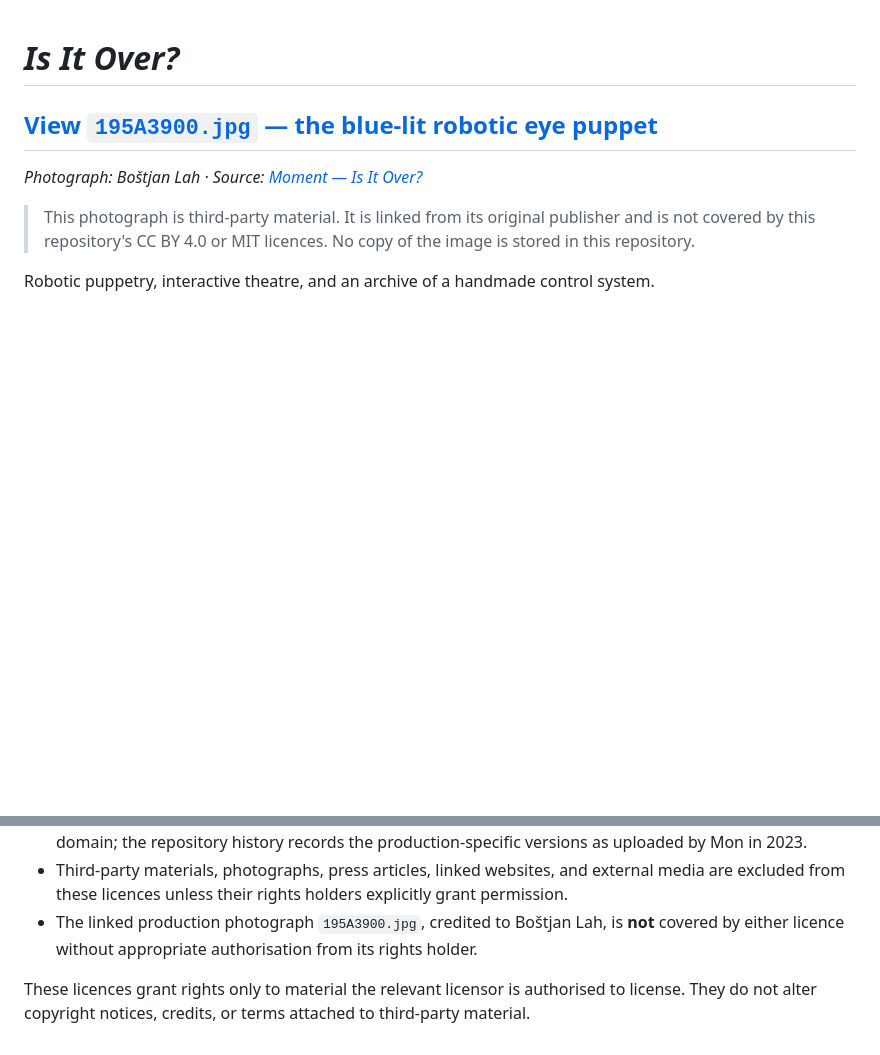
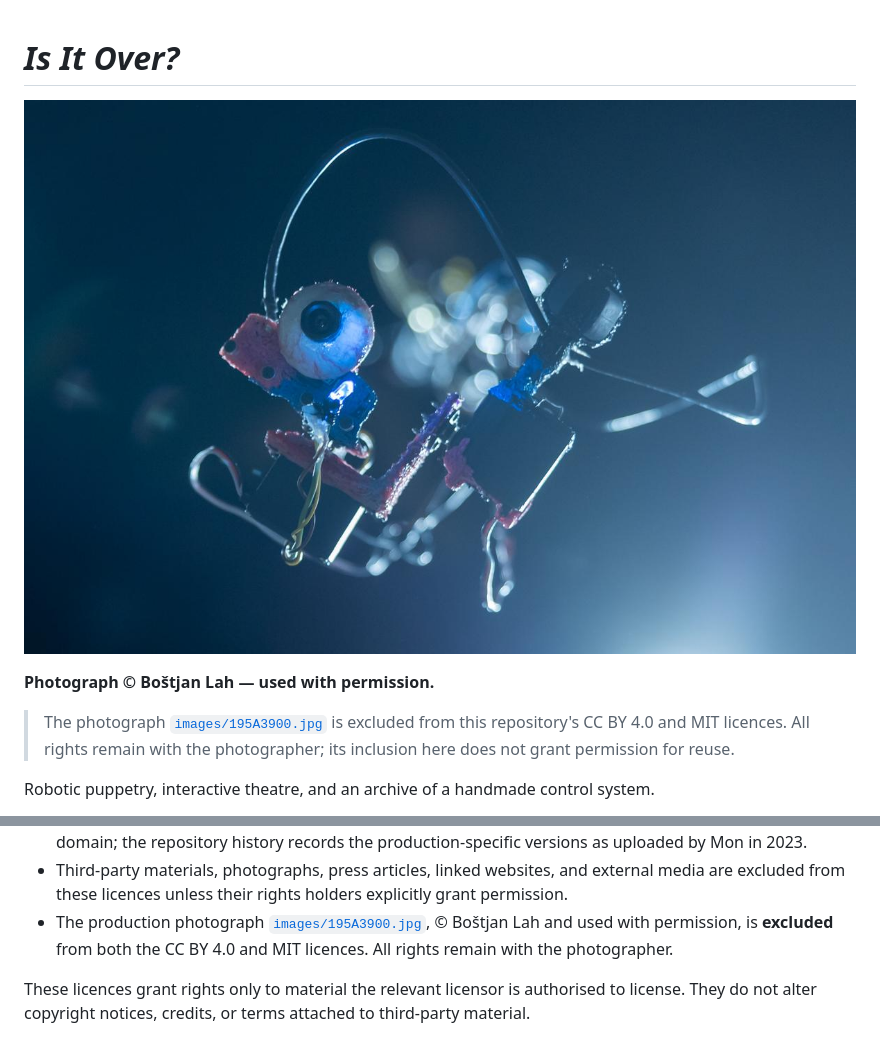
Before and after one commit to monitronica/IsItOverAriel-, a Markdown page: README.md, 2 parts joined by grey strips. Drawn GitHub-style; pictures changed too: images/195A3900.jpg (added); blank space fills up the shorter version.

Commit message:
Add permitted production photograph

```diff
--- a/README.md
+++ b/README.md
@@ -1,12 +1,12 @@
 # *Is It Over?*
 
-## [View `195A3900.jpg` — the blue-lit robotic eye puppet](https://moment.si/wp-content/uploads/2022/11/195A3900.jpg)
+![Blue-lit robotic eye puppet from *Is It Over?*](images/195A3900.jpg)
 
-*Photograph: Boštjan Lah · Source: [Moment — Is It Over?](https://moment.si/en/performance/is-it-over/)*
+**Photograph © Boštjan Lah — used with permission.**
 
-> This photograph is third-party material. It is linked from its original
-> publisher and is not covered by this repository's CC BY 4.0 or MIT licences.
-> No copy of the image is stored in this repository.
+> The photograph [`images/195A3900.jpg`](images/195A3900.jpg) is excluded from
+> this repository's CC BY 4.0 and MIT licences. All rights remain with the
+> photographer; its inclusion here does not grant permission for reuse.
 
 Robotic puppetry, interactive theatre, and an archive of a handmade control system.
 
@@ -131,9 +131,9 @@ See [Press and References](PRESS_AND_REFERENCES.md) for an annotated bibliograph
 - Third-party materials, photographs, press articles, linked websites, and
   external media are excluded from these licences unless their rights holders
   explicitly grant permission.
-- The linked production photograph `195A3900.jpg`, credited to Boštjan Lah,
-  is **not** covered by either licence without appropriate authorisation from
-  its rights holder.
+- The production photograph [`images/195A3900.jpg`](images/195A3900.jpg),
+  © Boštjan Lah and used with permission, is **excluded** from both the
+  CC BY 4.0 and MIT licences. All rights remain with the photographer.
 
 These licences grant rights only to material the relevant licensor is
 authorised to license. They do not alter copyright notices, credits, or terms
```
